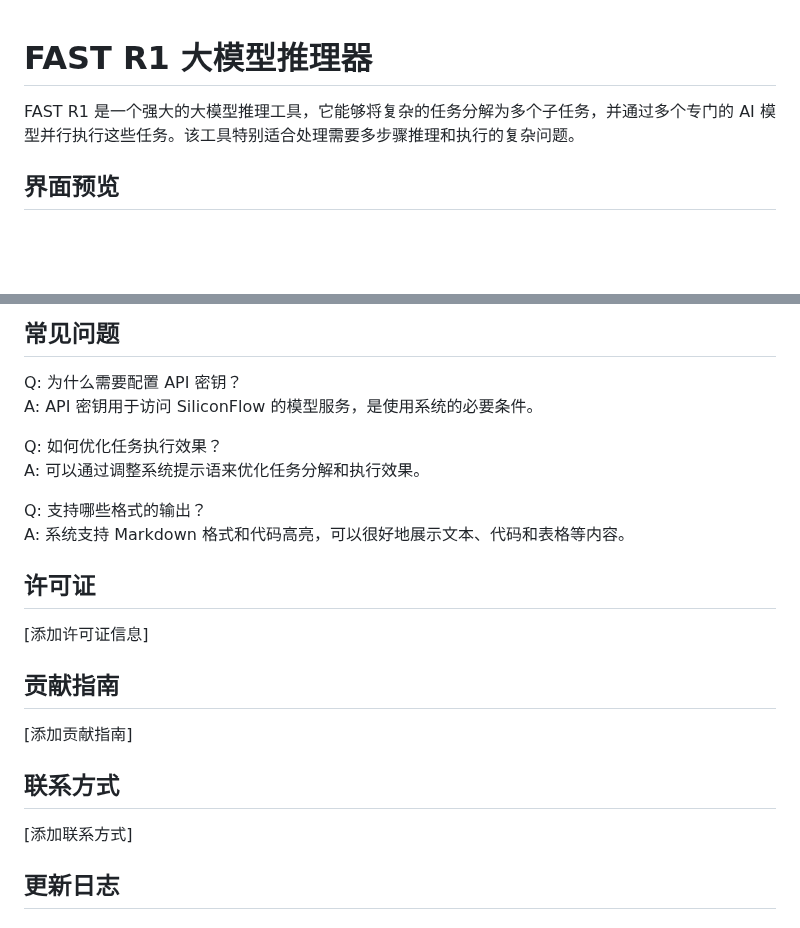
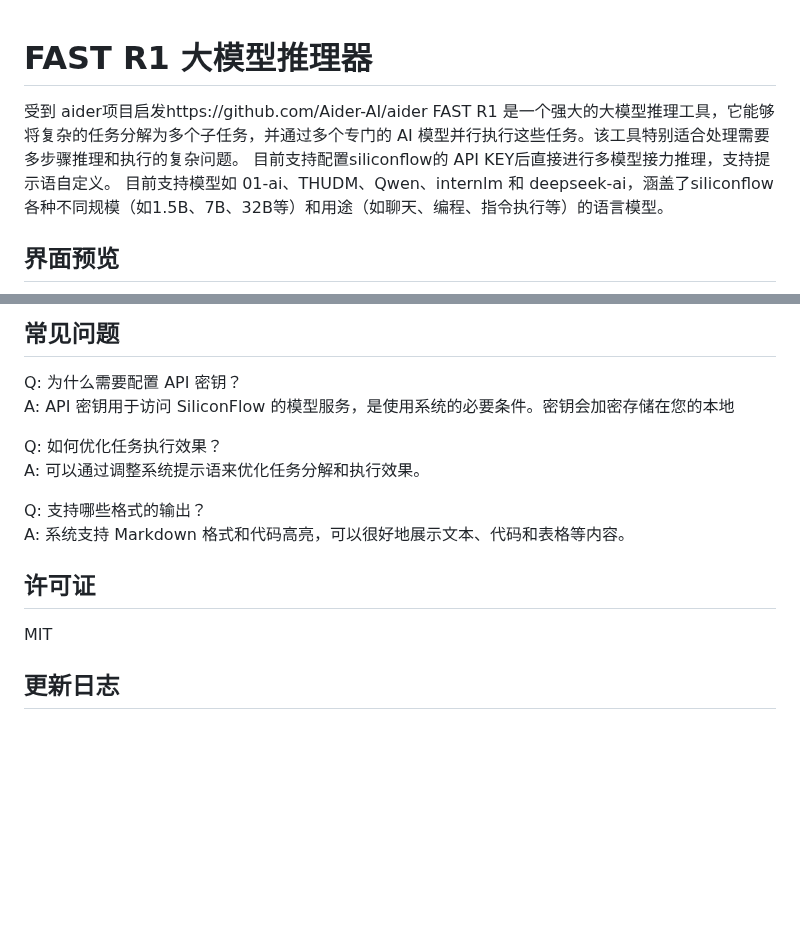
Before and after one commit to zhihz/FAST_R1, a Markdown page: README.md, 2 parts joined by grey strips. Drawn GitHub-style; blank space fills up the shorter version.

Commit message:
更新文档

```diff
--- a/README.md
+++ b/README.md
@@ -1,6 +1,9 @@
 # FAST R1 大模型推理器
 
+受到 aider项目启发https://github.com/Aider-AI/aider
 FAST R1 是一个强大的大模型推理工具，它能够将复杂的任务分解为多个子任务，并通过多个专门的 AI 模型并行执行这些任务。该工具特别适合处理需要多步骤推理和执行的复杂问题。
+目前支持配置siliconflow的 API KEY后直接进行多模型接力推理，支持提示语自定义。
+目前支持模型如 01-ai、THUDM、Qwen、internlm 和 deepseek-ai，涵盖了siliconflow各种不同规模（如1.5B、7B、32B等）和用途（如聊天、编程、指令执行等）的语言模型。
 
 ## 界面预览
 
@@ -143,7 +146,7 @@ python main.py
 ## 常见问题
 
 Q: 为什么需要配置 API 密钥？
-A: API 密钥用于访问 SiliconFlow 的模型服务，是使用系统的必要条件。
+A: API 密钥用于访问 SiliconFlow 的模型服务，是使用系统的必要条件。密钥会加密存储在您的本地
 
 Q: 如何优化任务执行效果？
 A: 可以通过调整系统提示语来优化任务分解和执行效果。
@@ -153,15 +156,8 @@ A: 系统支持 Markdown 格式和代码高亮，可以很好地展示文本、
 
 ## 许可证
 
-[添加许可证信息]
+MIT
 
-## 贡献指南
-
-[添加贡献指南]
-
-## 联系方式
-
-[添加联系方式]
 
 ## 更新日志
 
```
